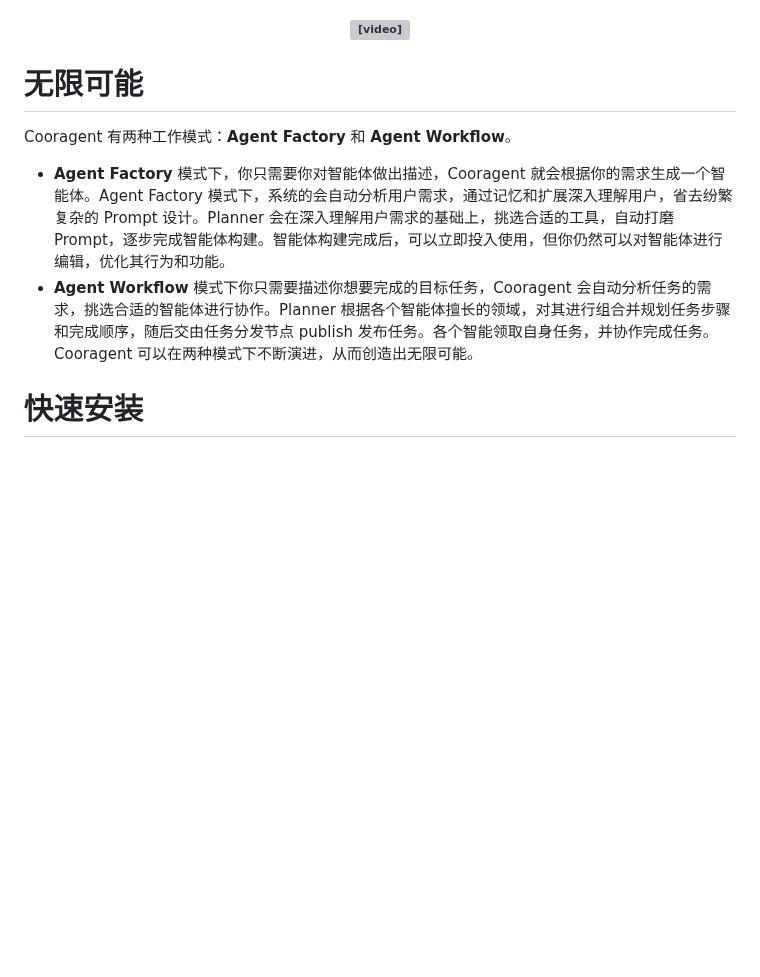
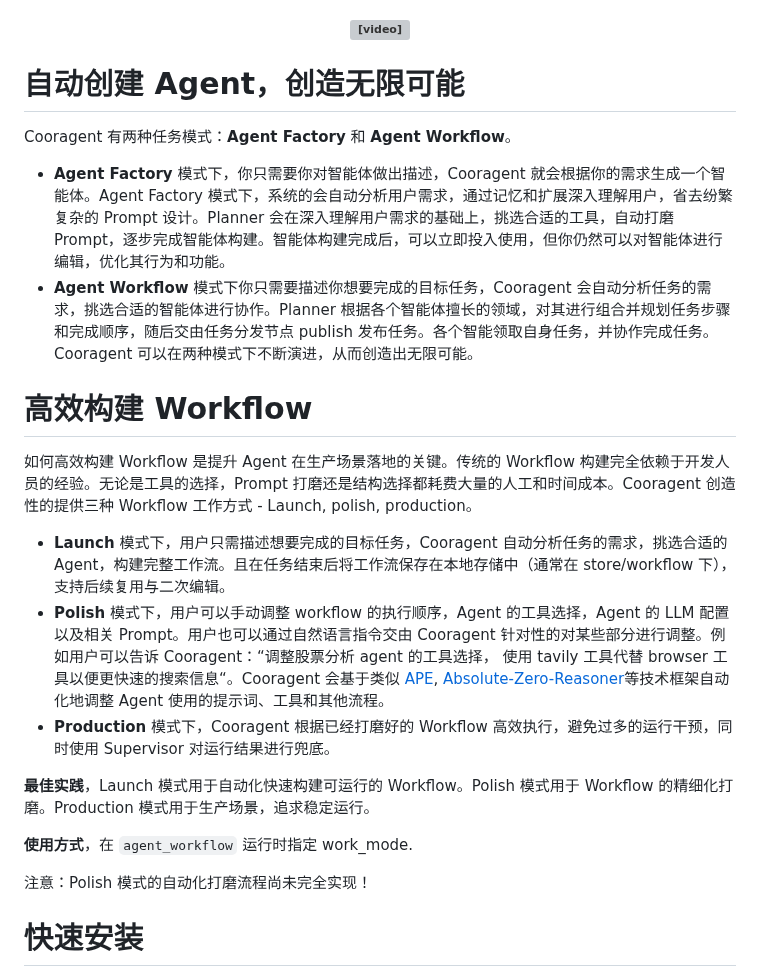
Before and after one commit to hangeaiagent/cooragent, a Markdown page: README_zh.md, the part around the change. GitHub-like rendering; blank space fills up the shorter version; grey boxes are pictures that could not be loaded.

```diff
--- a/README_zh.md
+++ b/README_zh.md
@@ -15,11 +15,24 @@ Cooragent 是一个 AI 智能体协作社区。在这个社区中，你可以通
 </h5>
 
 
-# 无限可能
-Cooragent 有两种工作模式：**Agent Factory** 和 **Agent Workflow**。
+# 自动创建 Agent，创造无限可能
+Cooragent 有两种任务模式：**Agent Factory** 和 **Agent Workflow**。
 - **Agent Factory** 模式下，你只需要你对智能体做出描述，Cooragent 就会根据你的需求生成一个智能体。Agent Factory 模式下，系统的会自动分析用户需求，通过记忆和扩展深入理解用户，省去纷繁复杂的 Prompt 设计。Planner 会在深入理解用户需求的基础上，挑选合适的工具，自动打磨 Prompt，逐步完成智能体构建。智能体构建完成后，可以立即投入使用，但你仍然可以对智能体进行编辑，优化其行为和功能。
 - **Agent Workflow** 模式下你只需要描述你想要完成的目标任务，Cooragent 会自动分析任务的需求，挑选合适的智能体进行协作。Planner 根据各个智能体擅长的领域，对其进行组合并规划任务步骤和完成顺序，随后交由任务分发节点 publish 发布任务。各个智能领取自身任务，并协作完成任务。
 Cooragent 可以在两种模式下不断演进，从而创造出无限可能。
+
+# 高效构建 Workflow
+如何高效构建 Workflow 是提升 Agent 在生产场景落地的关键。传统的 Workflow 构建完全依赖于开发人员的经验。无论是工具的选择，Prompt 打磨还是结构选择都耗费大量的人工和时间成本。Cooragent 创造性的提供三种 Workflow 工作方式 - Launch, polish, production。
+- **Launch** 模式下，用户只需描述想要完成的目标任务，Cooragent 自动分析任务的需求，挑选合适的 Agent，构建完整工作流。且在任务结束后将工作流保存在本地存储中（通常在 store/workflow 下），支持后续复用与二次编辑。
+- **Polish** 模式下，用户可以手动调整 workflow 的执行顺序，Agent 的工具选择，Agent 的 LLM 配置以及相关 Prompt。用户也可以通过自然语言指令交由 Cooragent 针对性的对某些部分进行调整。例如用户可以告诉 Cooragent：“调整股票分析 agent 的工具选择， 使用 tavily 工具代替 browser 工具以便更快速的搜索信息“。Cooragent 会基于类似 [APE](!https://arxiv.org/abs/2211.01910), [Absolute-Zero-Reasoner](!https://andrewzh112.github.io/absolute-zero-reasoner/)等技术框架自动化地调整 Agent 使用的提示词、工具和其他流程。
+- **Production** 模式下，Cooragent 根据已经打磨好的 Workflow 高效执行，避免过多的运行干预，同时使用 Supervisor 对运行结果进行兜底。
+
+**最佳实践**，Launch 模式用于自动化快速构建可运行的 Workflow。Polish 模式用于 Workflow 的精细化打磨。Production 模式用于生产场景，追求稳定运行。
+
+**使用方式**，在 `agent_workflow` 运行时指定 work_mode.
+
+注意：Polish 模式的自动化打磨流程尚未完全实现！
+
 
 # 快速安装
 
```
Also changed, not shown: README.md (+17 -5 lines).
